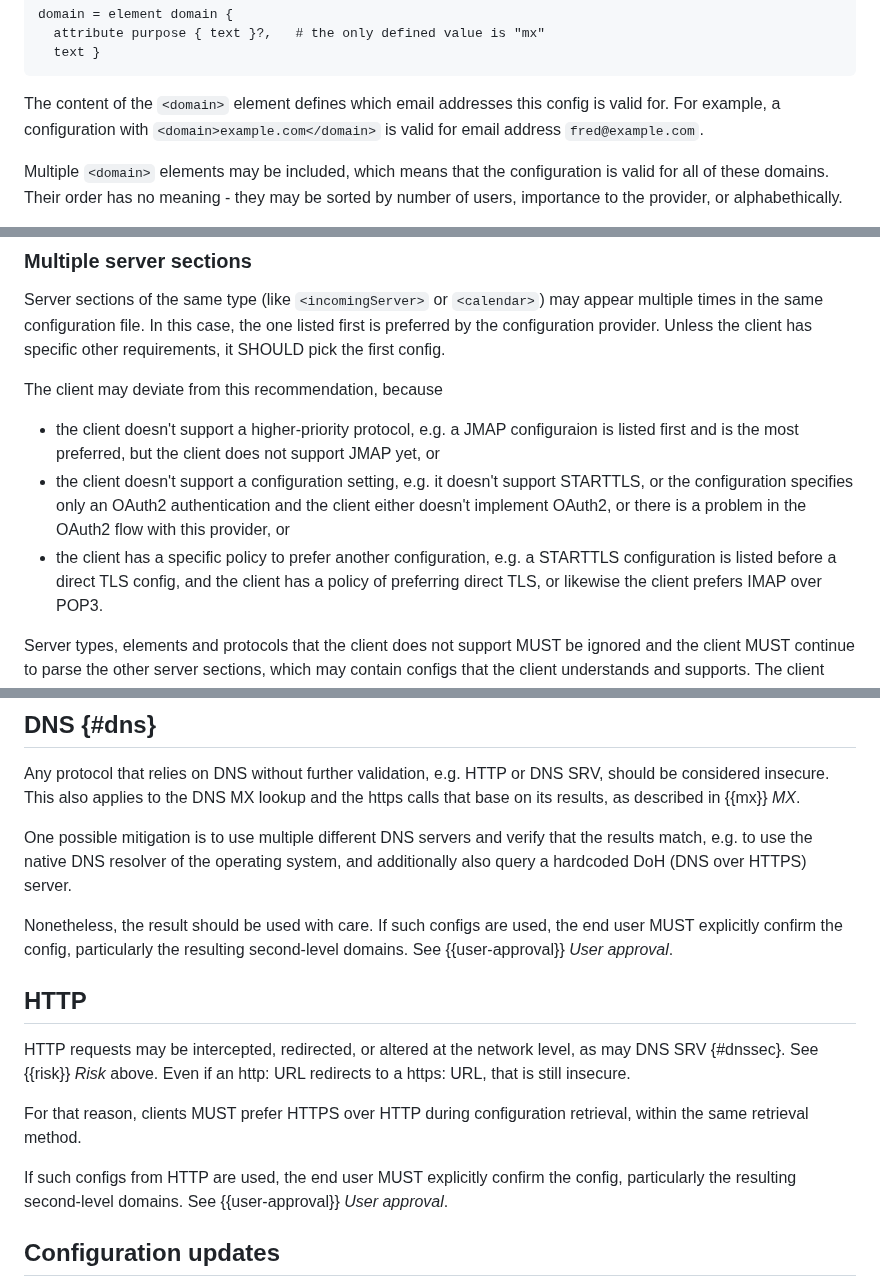
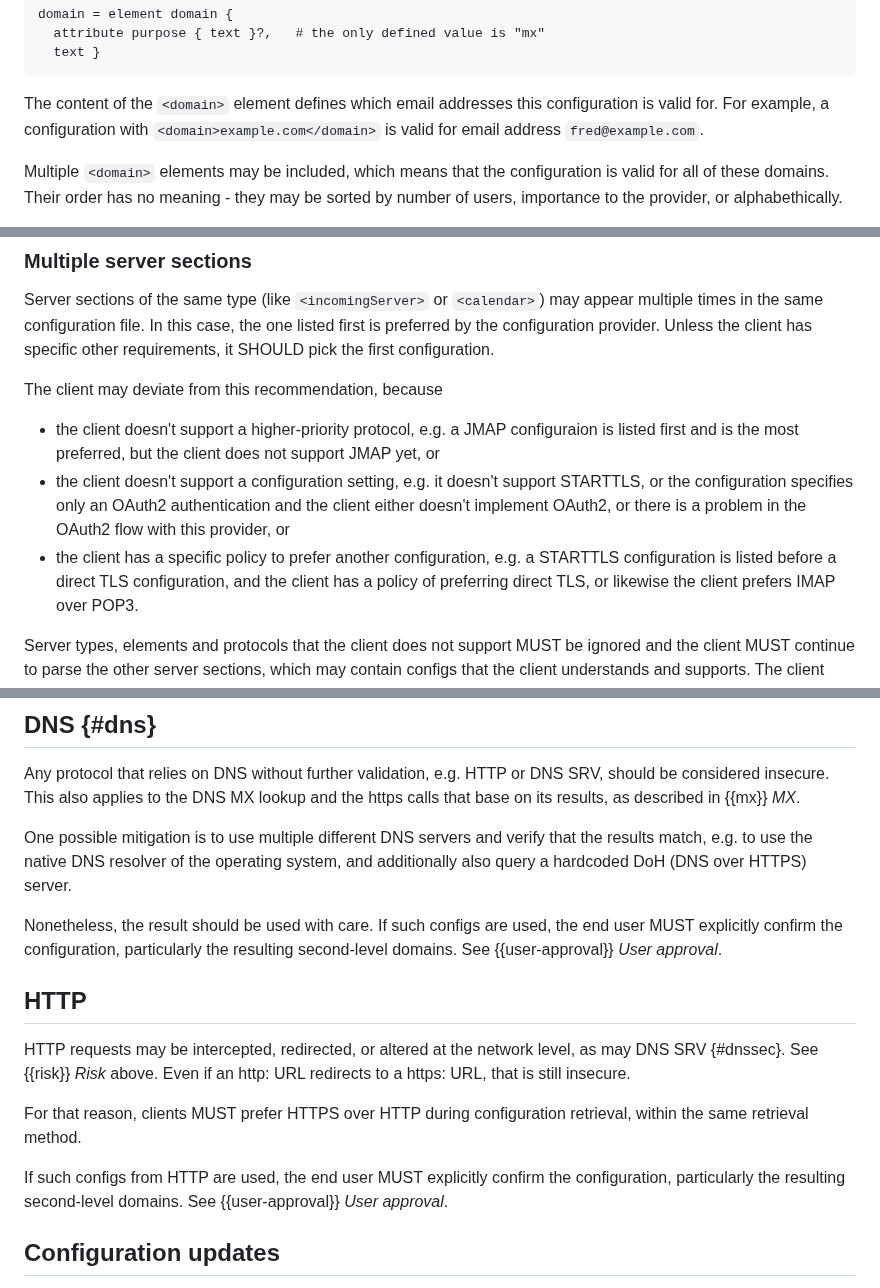
Before and after one commit to benbucksch/autoconfig-spec, a Markdown page: draft-ietf-mailmaint-autoconfig.md, 3 parts joined by grey strips. Drawn GitHub-style.

Commit message:
config -> configuration - murray

```diff
--- a/draft-ietf-mailmaint-autoconfig.md
+++ b/draft-ietf-mailmaint-autoconfig.md
@@ -278,7 +278,7 @@ RELAX NG:
       attribute purpose { text }?,   # the only defined value is "mx"
       text }
 
-The content of the `<domain>` element defines which email addresses this config
+The content of the `<domain>` element defines which email addresses this configuration
 is valid for. For example, a configuration with `<domain>example.com</domain>` is valid for
 email address `fred@example.com`.
 
@@ -401,7 +401,7 @@ Server sections of the same type (like `<incomingServer>` or `<calendar>`)
 may appear multiple times in the same configuration file.
 In this case, the one listed first is preferred by the configuration provider.
 Unless the client has specific other requirements, it SHOULD pick the first
-config.
+configuration.
 
 The client may deviate from this recommendation, because
 
@@ -413,7 +413,7 @@ The client may deviate from this recommendation, because
   authentication and the client either doesn't implement OAuth2, or
   there is a problem in the OAuth2 flow with this provider, or
 * the client has a specific policy to prefer another configuration,
-  e.g. a STARTTLS configuration is listed before a direct TLS config, and
+  e.g. a STARTTLS configuration is listed before a direct TLS configuration, and
   the client has a policy of preferring direct TLS, or likewise
   the client prefers IMAP over POP3.
 
@@ -1183,7 +1183,7 @@ that the results match, e.g. to use the native DNS resolver of the operating
 system, and additionally also query a hardcoded DoH (DNS over HTTPS) server.
 
 Nonetheless, the result should be used with care. If such configs are used,
-the end user MUST explicitly confirm the config, particularly the resulting
+the end user MUST explicitly confirm the configuration, particularly the resulting
 second-level domains. See {{user-approval}} _User approval_.
 
 ## HTTP
@@ -1196,7 +1196,7 @@ For that reason, clients MUST prefer HTTPS over HTTP during configuration retrie
 within the same retrieval method.
 
 If such configs from HTTP are used, the end user MUST explicitly confirm the
-config, particularly the resulting second-level domains.
+configuration, particularly the resulting second-level domains.
 See {{user-approval}} _User approval_.
 
 ## Configuration updates
```
Also changed, not shown: other parts of draft-ietf-mailmaint-autoconfig.md (+2 -2 lines).
